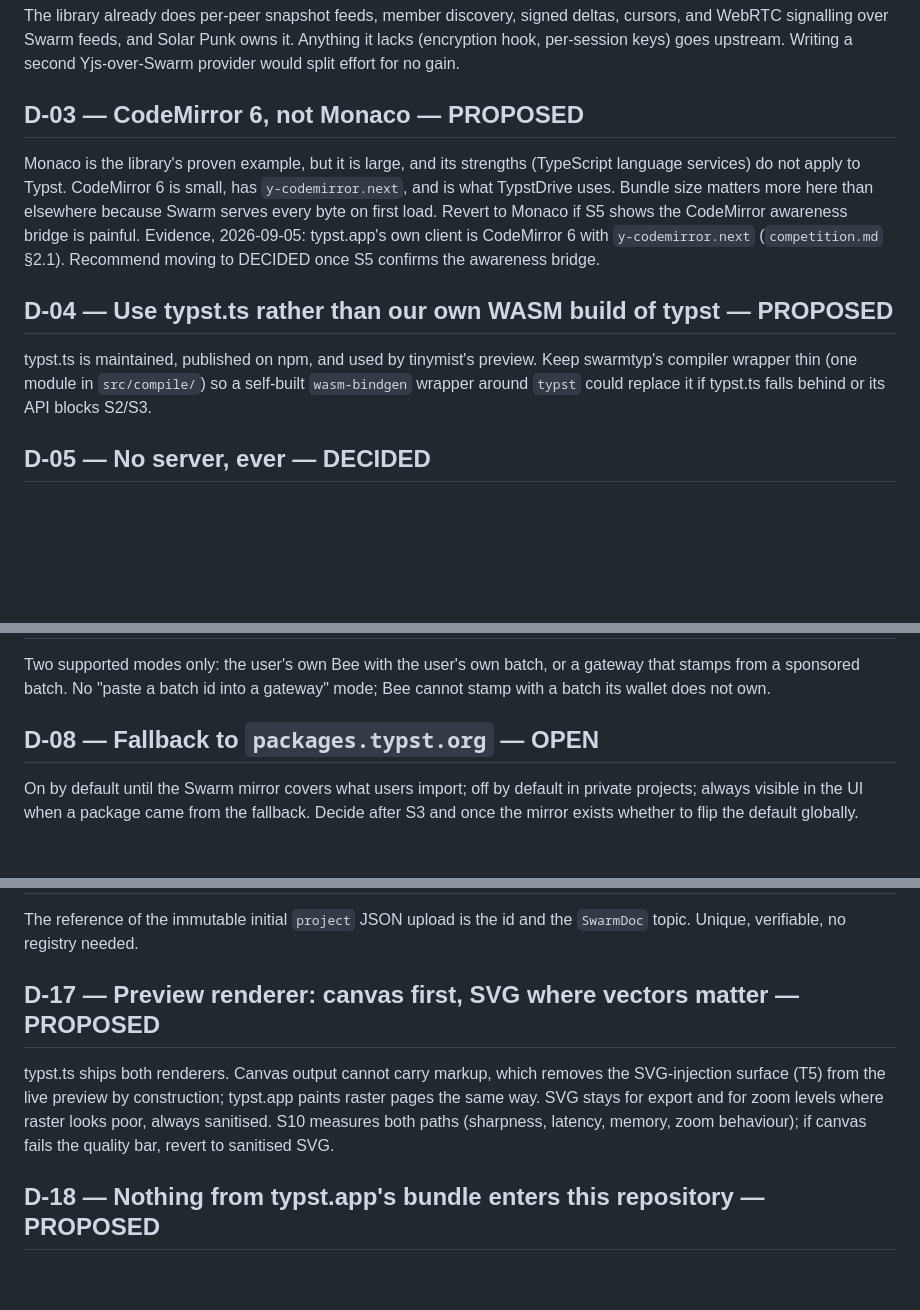
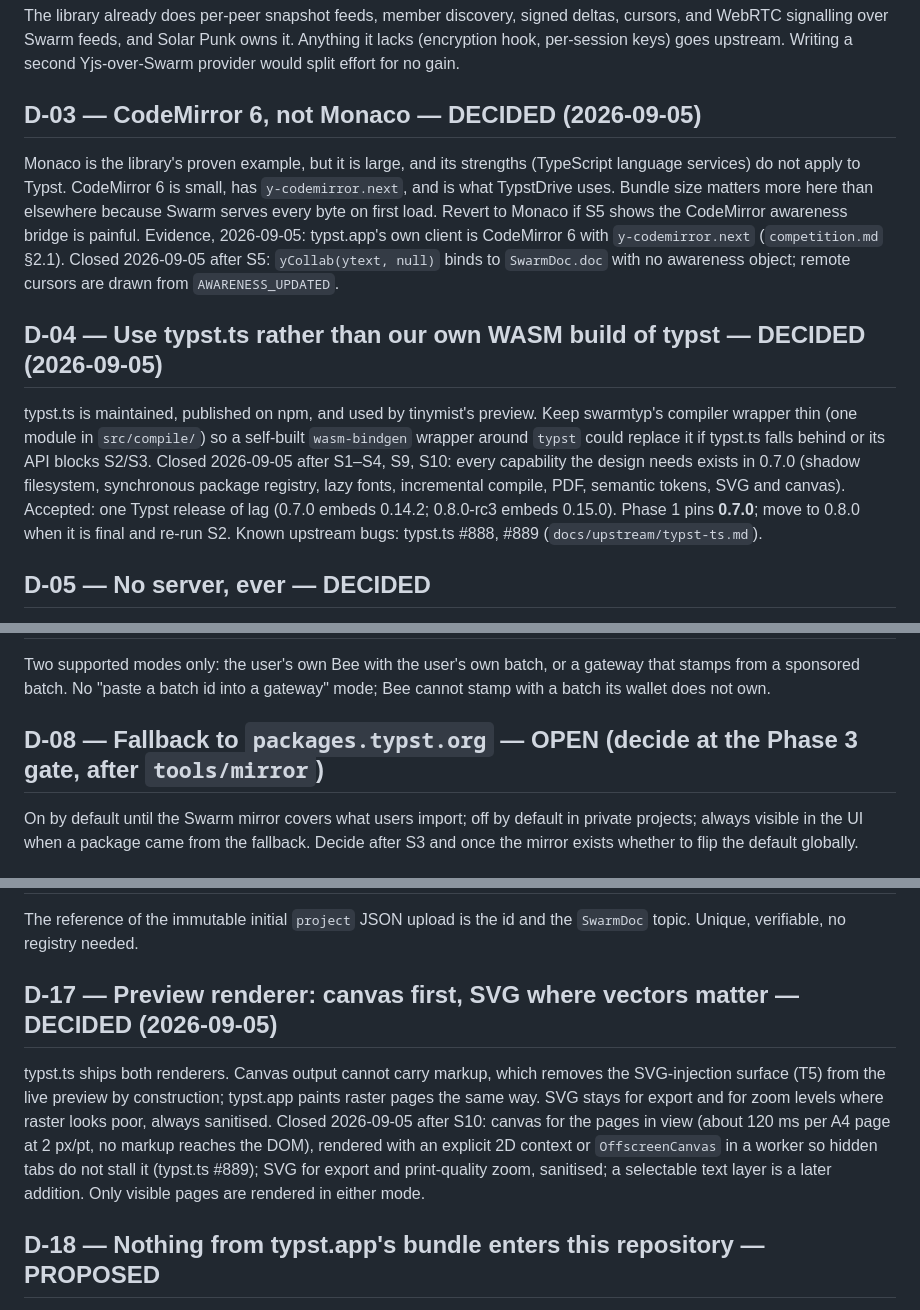
Before and after one commit to petfold/swarmtyp, a Markdown page: docs/decisions.md, 3 parts joined by grey strips. GitHub-like rendering; blank space fills up the shorter version.

Commit message:
Phase 0 gate: D-03, D-04, D-17 DECIDED; D-08 to the Phase 3 gate; D-22 gateway requirements; Phase 1 starts
Co-Authored-By: Claude Fable 5.1 <noreply@anthropic.com>

```diff
--- a/docs/decisions.md
+++ b/docs/decisions.md
@@ -10,13 +10,13 @@ Supersedes the earlier working name `galley`, which was a printing term (the typ
 
 The library already does per-peer snapshot feeds, member discovery, signed deltas, cursors, and WebRTC signalling over Swarm feeds, and Solar Punk owns it. Anything it lacks (encryption hook, per-session keys) goes upstream. Writing a second Yjs-over-Swarm provider would split effort for no gain.
 
-## D-03 — CodeMirror 6, not Monaco — PROPOSED
+## D-03 — CodeMirror 6, not Monaco — DECIDED (2026-09-05)
 
-Monaco is the library's proven example, but it is large, and its strengths (TypeScript language services) do not apply to Typst. CodeMirror 6 is small, has `y-codemirror.next`, and is what TypstDrive uses. Bundle size matters more here than elsewhere because Swarm serves every byte on first load. Revert to Monaco if S5 shows the CodeMirror awareness bridge is painful. Evidence, 2026-09-05: typst.app's own client is CodeMirror 6 with `y-codemirror.next` (`competition.md` §2.1). Recommend moving to DECIDED once S5 confirms the awareness bridge.
+Monaco is the library's proven example, but it is large, and its strengths (TypeScript language services) do not apply to Typst. CodeMirror 6 is small, has `y-codemirror.next`, and is what TypstDrive uses. Bundle size matters more here than elsewhere because Swarm serves every byte on first load. Revert to Monaco if S5 shows the CodeMirror awareness bridge is painful. Evidence, 2026-09-05: typst.app's own client is CodeMirror 6 with `y-codemirror.next` (`competition.md` §2.1). Closed 2026-09-05 after S5: `yCollab(ytext, null)` binds to `SwarmDoc.doc` with no awareness object; remote cursors are drawn from `AWARENESS_UPDATED`.
 
-## D-04 — Use typst.ts rather than our own WASM build of typst — PROPOSED
+## D-04 — Use typst.ts rather than our own WASM build of typst — DECIDED (2026-09-05)
 
-typst.ts is maintained, published on npm, and used by tinymist's preview. Keep swarmtyp's compiler wrapper thin (one module in `src/compile/`) so a self-built `wasm-bindgen` wrapper around `typst` could replace it if typst.ts falls behind or its API blocks S2/S3.
+typst.ts is maintained, published on npm, and used by tinymist's preview. Keep swarmtyp's compiler wrapper thin (one module in `src/compile/`) so a self-built `wasm-bindgen` wrapper around `typst` could replace it if typst.ts falls behind or its API blocks S2/S3. Closed 2026-09-05 after S1–S4, S9, S10: every capability the design needs exists in 0.7.0 (shadow filesystem, synchronous package registry, lazy fonts, incremental compile, PDF, semantic tokens, SVG and canvas). Accepted: one Typst release of lag (0.7.0 embeds 0.14.2; 0.8.0-rc3 embeds 0.15.0). Phase 1 pins **0.7.0**; move to 0.8.0 when it is final and re-run S2. Known upstream bugs: typst.ts #888, #889 (`docs/upstream/typst-ts.md`).
 
 ## D-05 — No server, ever — DECIDED
 
@@ -30,7 +30,7 @@ Phase 2 generates a secp256k1 key in the browser with export/import. Phase 3 der
 
 Two supported modes only: the user's own Bee with the user's own batch, or a gateway that stamps from a sponsored batch. No "paste a batch id into a gateway" mode; Bee cannot stamp with a batch its wallet does not own.
 
-## D-08 — Fallback to `packages.typst.org` — OPEN
+## D-08 — Fallback to `packages.typst.org` — OPEN (decide at the Phase 3 gate, after `tools/mirror`)
 
 On by default until the Swarm mirror covers what users import; off by default in private projects; always visible in the UI when a package came from the fallback. Decide after S3 and once the mirror exists whether to flip the default globally.
 
@@ -66,9 +66,9 @@ The library example uses Google's STUN. Options: keep it, run a Solar Punk STUN,
 
 The reference of the immutable initial `project` JSON upload is the id and the `SwarmDoc` topic. Unique, verifiable, no registry needed.
 
-## D-17 — Preview renderer: canvas first, SVG where vectors matter — PROPOSED
+## D-17 — Preview renderer: canvas first, SVG where vectors matter — DECIDED (2026-09-05)
 
-typst.ts ships both renderers. Canvas output cannot carry markup, which removes the SVG-injection surface (T5) from the live preview by construction; typst.app paints raster pages the same way. SVG stays for export and for zoom levels where raster looks poor, always sanitised. S10 measures both paths (sharpness, latency, memory, zoom behaviour); if canvas fails the quality bar, revert to sanitised SVG.
+typst.ts ships both renderers. Canvas output cannot carry markup, which removes the SVG-injection surface (T5) from the live preview by construction; typst.app paints raster pages the same way. SVG stays for export and for zoom levels where raster looks poor, always sanitised. Closed 2026-09-05 after S10: canvas for the pages in view (about 120 ms per A4 page at 2 px/pt, no markup reaches the DOM), rendered with an explicit 2D context or `OffscreenCanvas` in a worker so hidden tabs do not stall it (typst.ts #889); SVG for export and print-quality zoom, sanitised; a selectable text layer is a later addition. Only visible pages are rendered in either mode.
 
 ## D-18 — Nothing from typst.app's bundle enters this repository — PROPOSED
 
```
Also changed, not shown: other parts of docs/decisions.md (+10 -0 lines), CLAUDE.md (+2 -2 lines), docs/plan.md (+3 -3 lines).
